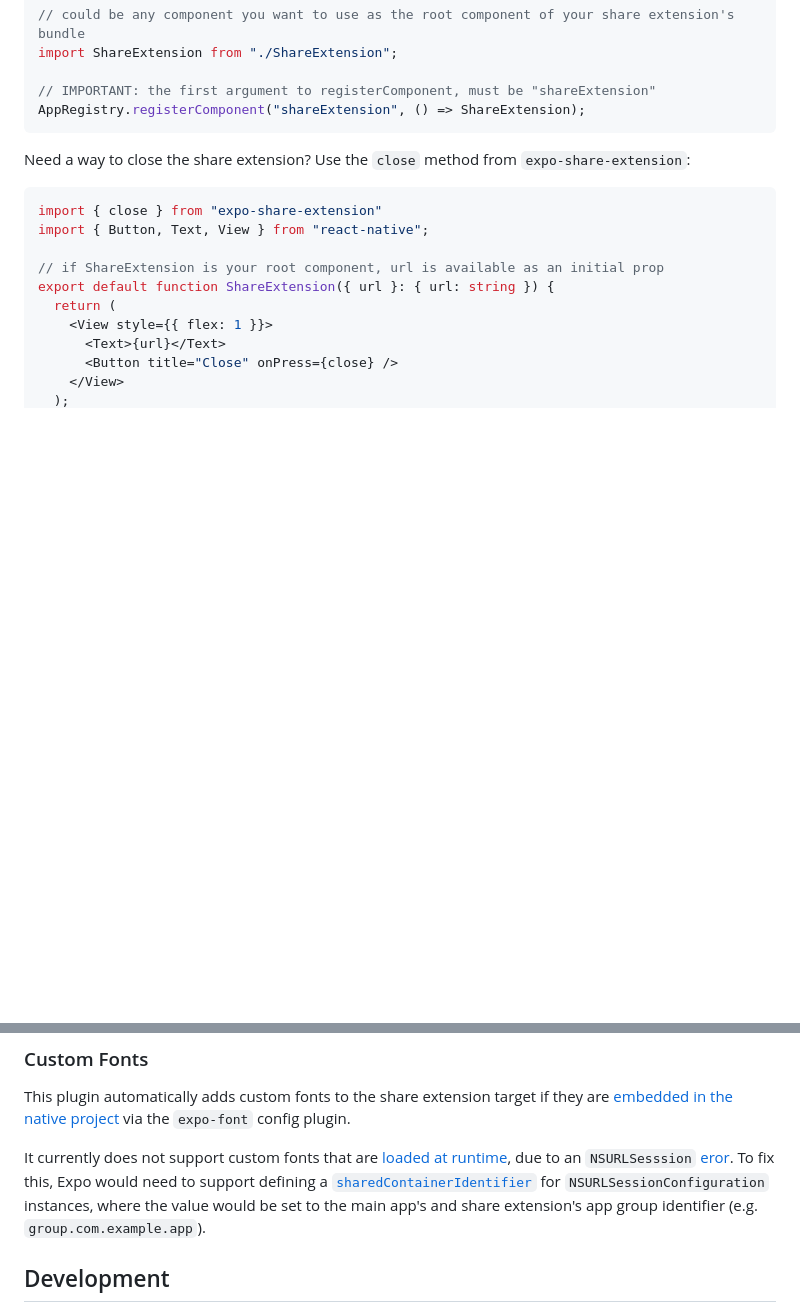
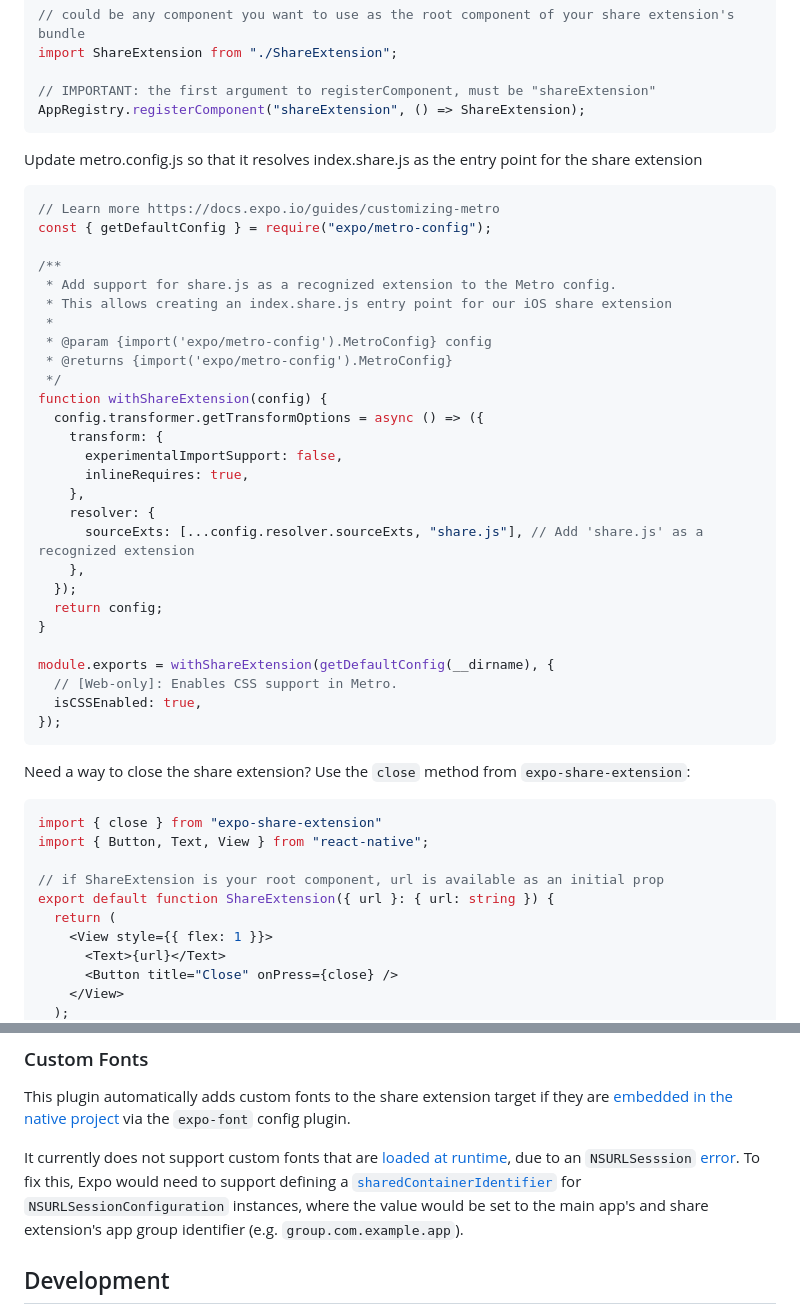
Before and after one commit to MaxAst/expo-share-extension, a Markdown page: README.md, 2 parts joined by grey strips. GitHub-like rendering; blank space fills up the shorter version.

Commit message:
add required metro.config.js changes to README

````diff
--- a/README.md
+++ b/README.md
@@ -65,6 +65,38 @@ import ShareExtension from "./ShareExtension";
 
 // IMPORTANT: the first argument to registerComponent, must be "shareExtension"
 AppRegistry.registerComponent("shareExtension", () => ShareExtension);
+```
+
+Update metro.config.js so that it resolves index.share.js as the entry point for the share extension
+
+```js
+// Learn more https://docs.expo.io/guides/customizing-metro
+const { getDefaultConfig } = require("expo/metro-config");
+
+/**
+ * Add support for share.js as a recognized extension to the Metro config.
+ * This allows creating an index.share.js entry point for our iOS share extension
+ *
+ * @param {import('expo/metro-config').MetroConfig} config
+ * @returns {import('expo/metro-config').MetroConfig}
+ */
+function withShareExtension(config) {
+  config.transformer.getTransformOptions = async () => ({
+    transform: {
+      experimentalImportSupport: false,
+      inlineRequires: true,
+    },
+    resolver: {
+      sourceExts: [...config.resolver.sourceExts, "share.js"], // Add 'share.js' as a recognized extension
+    },
+  });
+  return config;
+}
+
+module.exports = withShareExtension(getDefaultConfig(__dirname), {
+  // [Web-only]: Enables CSS support in Metro.
+  isCSSEnabled: true,
+});
 ```
 
 Need a way to close the share extension? Use the `close` method from `expo-share-extension`:
@@ -154,7 +186,7 @@ Want to customize the share extension's height? Do this in your `app.json`/`app.
 
 This plugin automatically adds custom fonts to the share extension target if they are [embedded in the native project](https://docs.expo.dev/develop/user-interface/fonts/#embed-font-in-a-native-project) via the `expo-font` config plugin.
 
-It currently does not support custom fonts that are [loaded at runtime](https://docs.expo.dev/develop/user-interface/fonts/#load-font-at-runtime), due to an `NSURLSesssion` [eror](https://stackoverflow.com/questions/26172783/upload-nsurlsesssion-becomes-invalidated-in-sharing-extension-in-ios8-with-error). To fix this, Expo would need to support defining a [`sharedContainerIdentifier`](https://developer.apple.com/documentation/foundation/nsurlsessionconfiguration/1409450-sharedcontaineridentifier) for `NSURLSessionConfiguration` instances, where the value would be set to the main app's and share extension's app group identifier (e.g. `group.com.example.app`).
+It currently does not support custom fonts that are [loaded at runtime](https://docs.expo.dev/develop/user-interface/fonts/#load-font-at-runtime), due to an `NSURLSesssion` [error](https://stackoverflow.com/questions/26172783/upload-nsurlsesssion-becomes-invalidated-in-sharing-extension-in-ios8-with-error). To fix this, Expo would need to support defining a [`sharedContainerIdentifier`](https://developer.apple.com/documentation/foundation/nsurlsessionconfiguration/1409450-sharedcontaineridentifier) for `NSURLSessionConfiguration` instances, where the value would be set to the main app's and share extension's app group identifier (e.g. `group.com.example.app`).
 
 ## Development
 
````
